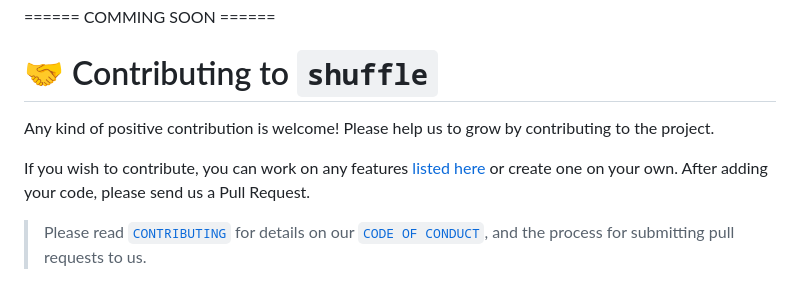
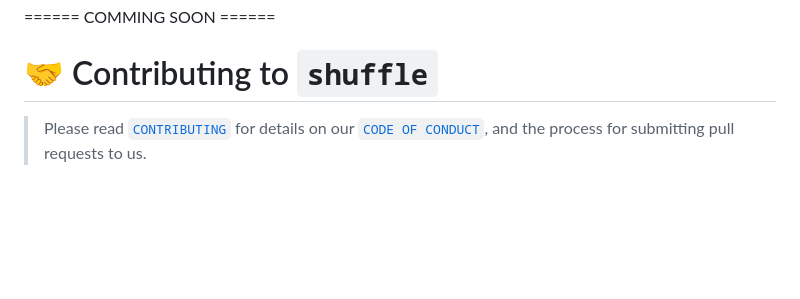
Before and after one commit to sixmav/shuffle, a Markdown page: README.md, the part around the change printed below. GitHub-like rendering; blank space fills up the shorter version.

```diff
--- a/README.md
+++ b/README.md
@@ -92,8 +91,4 @@ If you find something is missing, `Shuffle` is listening. Please create a featur
 
 # 🤝 Contributing to `shuffle`
 
-Any kind of positive contribution is welcome! Please help us to grow by contributing to the project.
-
-If you wish to contribute, you can work on any features [listed here](https://github.com/atapas/model-repo#-upcoming-features) or create one on your own. After adding your code, please send us a Pull Request.
-
 > Please read [`CONTRIBUTING`](CONTRIBUTING.md) for details on our [`CODE OF CONDUCT`](CODE_OF_CONDUCT.md), and the process for submitting pull requests to us.
```
Also changed, not shown: other parts of README.md (+0 -1 lines).
